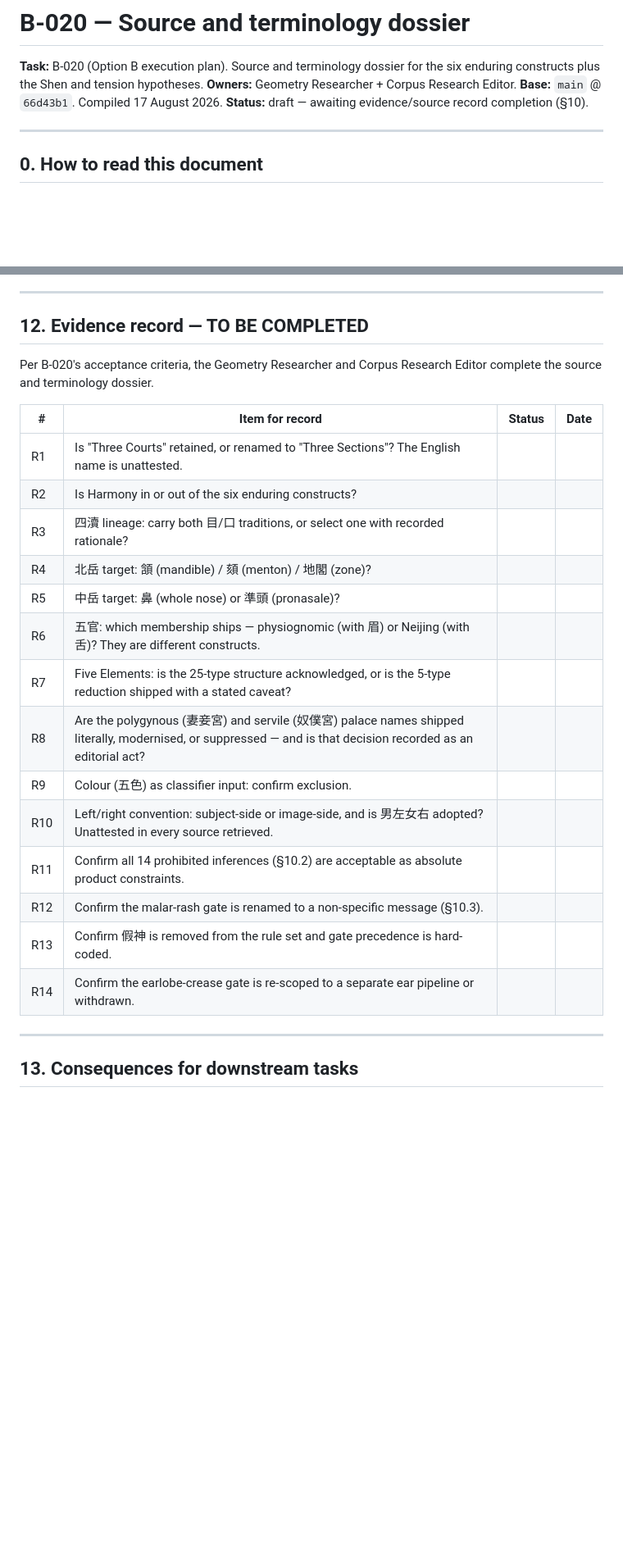
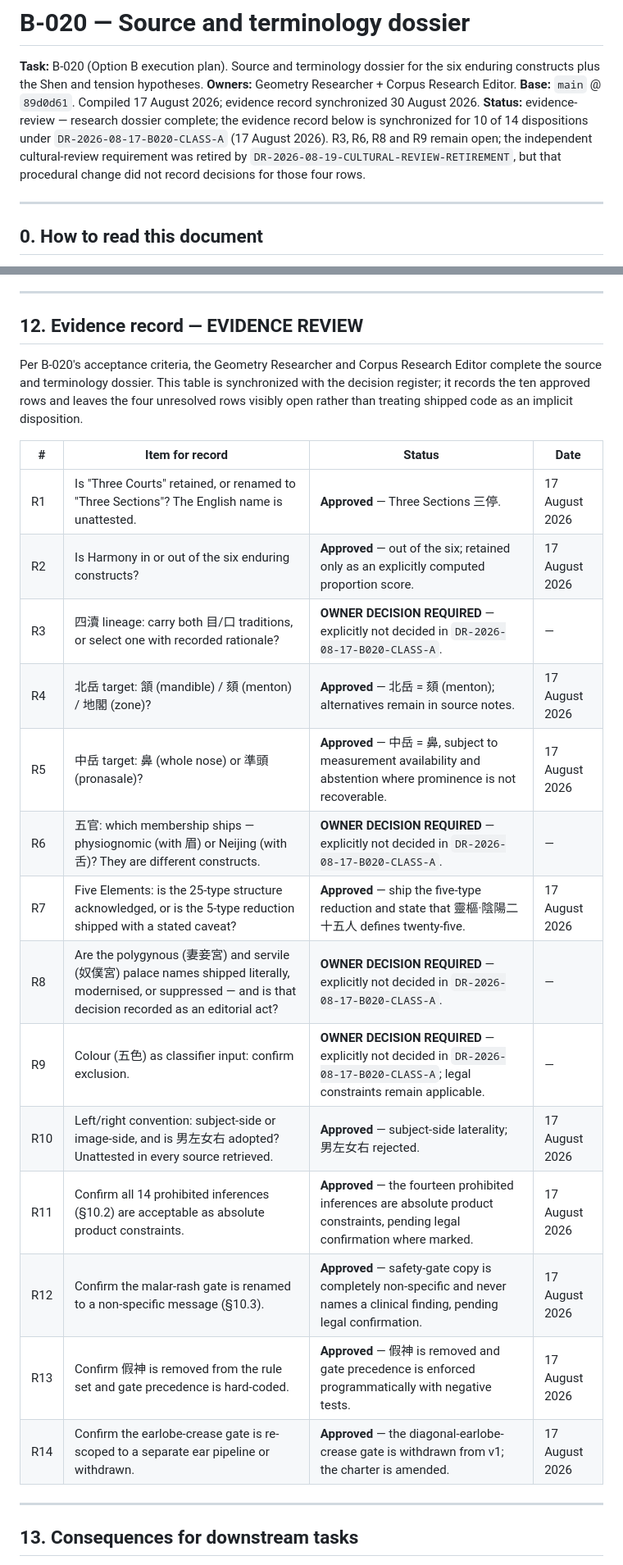
Before and after one commit to matthewcarlhogan-netizen/mien-shiang, a Markdown page: docs/OPTION_B_020_DOSSIER.md, 2 parts joined by grey strips. Shown at 82% size. Rendered like a GitHub page; blank space fills up the shorter version.

Commit message:
docs: synchronize B-020 evidence-review state

```diff
--- a/docs/OPTION_B_020_DOSSIER.md
+++ b/docs/OPTION_B_020_DOSSIER.md
@@ -3,8 +3,8 @@
 **Task:** B-020 (Option B execution plan). Source and terminology dossier for the six
 enduring constructs plus the Shen and tension hypotheses.
 **Owners:** Geometry Researcher + Corpus Research Editor.
-**Base:** `main` @ `66d43b1`. Compiled 17 August 2026.
-**Status:** draft — awaiting evidence/source record completion (§10).
+**Base:** `main` @ `89d0d61`. Compiled 17 August 2026; evidence record synchronized 30 August 2026.
+**Status:** evidence-review — research dossier complete; the evidence record below is synchronized for 10 of 14 dispositions under `DR-2026-08-17-B020-CLASS-A` (17 August 2026). R3, R6, R8 and R9 remain open; the independent cultural-review requirement was retired by `DR-2026-08-19-CULTURAL-REVIEW-RETIREMENT`, but that procedural change did not record decisions for those four rows.
 
 ---
 
@@ -710,26 +710,28 @@ material toward (1) and (2) only. All six families remain `Blocked`.**
 
 ---
 
-## 12. Evidence record — TO BE COMPLETED
+## 12. Evidence record — EVIDENCE REVIEW
 Per B-020's acceptance criteria, the Geometry Researcher and Corpus Research Editor
-complete the source and terminology dossier.
+complete the source and terminology dossier. This table is synchronized with the
+decision register; it records the ten approved rows and leaves the four unresolved
+rows visibly open rather than treating shipped code as an implicit disposition.
 
 | # | Item for record | Status | Date |
 |---|---|---|---|
-| R1 | Is "Three Courts" retained, or renamed to "Three Sections"? The English name is unattested. | | |
-| R2 | Is Harmony in or out of the six enduring constructs? | | |
-| R3 | 四瀆 lineage: carry both 目/口 traditions, or select one with recorded rationale? | | |
-| R4 | 北岳 target: 頷 (mandible) / 頦 (menton) / 地閣 (zone)? | | |
-| R5 | 中岳 target: 鼻 (whole nose) or 準頭 (pronasale)? | | |
-| R6 | 五官: which membership ships — physiognomic (with 眉) or Neijing (with 舌)? They are different constructs. | | |
-| R7 | Five Elements: is the 25-type structure acknowledged, or is the 5-type reduction shipped with a stated caveat? | | |
-| R8 | Are the polygynous (妻妾宮) and servile (奴僕宮) palace names shipped literally, modernised, or suppressed — and is that decision recorded as an editorial act? | | |
-| R9 | Colour (五色) as classifier input: confirm exclusion. | | |
-| R10 | Left/right convention: subject-side or image-side, and is 男左女右 adopted? Unattested in every source retrieved. | | |
-| R11 | Confirm all 14 prohibited inferences (§10.2) are acceptable as absolute product constraints. | | |
-| R12 | Confirm the malar-rash gate is renamed to a non-specific message (§10.3). | | |
-| R13 | Confirm 假神 is removed from the rule set and gate precedence is hard-coded. | | |
-| R14 | Confirm the earlobe-crease gate is re-scoped to a separate ear pipeline or withdrawn. | | |
+| R1 | Is "Three Courts" retained, or renamed to "Three Sections"? The English name is unattested. | **Approved** — Three Sections 三停. | 17 August 2026 |
+| R2 | Is Harmony in or out of the six enduring constructs? | **Approved** — out of the six; retained only as an explicitly computed proportion score. | 17 August 2026 |
+| R3 | 四瀆 lineage: carry both 目/口 traditions, or select one with recorded rationale? | **OWNER DECISION REQUIRED** — explicitly not decided in `DR-2026-08-17-B020-CLASS-A`. | — |
+| R4 | 北岳 target: 頷 (mandible) / 頦 (menton) / 地閣 (zone)? | **Approved** — 北岳 = 頦 (menton); alternatives remain in source notes. | 17 August 2026 |
+| R5 | 中岳 target: 鼻 (whole nose) or 準頭 (pronasale)? | **Approved** — 中岳 = 鼻, subject to measurement availability and abstention where prominence is not recoverable. | 17 August 2026 |
+| R6 | 五官: which membership ships — physiognomic (with 眉) or Neijing (with 舌)? They are different constructs. | **OWNER DECISION REQUIRED** — explicitly not decided in `DR-2026-08-17-B020-CLASS-A`. | — |
+| R7 | Five Elements: is the 25-type structure acknowledged, or is the 5-type reduction shipped with a stated caveat? | **Approved** — ship the five-type reduction and state that 靈樞·陰陽二十五人 defines twenty-five. | 17 August 2026 |
+| R8 | Are the polygynous (妻妾宮) and servile (奴僕宮) palace names shipped literally, modernised, or suppressed — and is that decision recorded as an editorial act? | **OWNER DECISION REQUIRED** — explicitly not decided in `DR-2026-08-17-B020-CLASS-A`. | — |
+| R9 | Colour (五色) as classifier input: confirm exclusion. | **OWNER DECISION REQUIRED** — explicitly not decided in `DR-2026-08-17-B020-CLASS-A`; legal constraints remain applicable. | — |
+| R10 | Left/right convention: subject-side or image-side, and is 男左女右 adopted? Unattested in every source retrieved. | **Approved** — subject-side laterality; 男左女右 rejected. | 17 August 2026 |
+| R11 | Confirm all 14 prohibited inferences (§10.2) are acceptable as absolute product constraints. | **Approved** — the fourteen prohibited inferences are absolute product constraints, pending legal confirmation where marked. | 17 August 2026 |
+| R12 | Confirm the malar-rash gate is renamed to a non-specific message (§10.3). | **Approved** — safety-gate copy is completely non-specific and never names a clinical finding, pending legal confirmation. | 17 August 2026 |
+| R13 | Confirm 假神 is removed from the rule set and gate precedence is hard-coded. | **Approved** — 假神 is removed and gate precedence is enforced programmatically with negative tests. | 17 August 2026 |
+| R14 | Confirm the earlobe-crease gate is re-scoped to a separate ear pipeline or withdrawn. | **Approved** — the diagonal-earlobe-crease gate is withdrawn from v1; the charter is amended. | 17 August 2026 |
 
 ---
 
```
Also changed, not shown: docs/OPTION_B_020_DISPOSITIONS.md (+22 -13 lines), docs/OPTION_B_EXECUTION_PLAN.md (+3 -1 lines).
